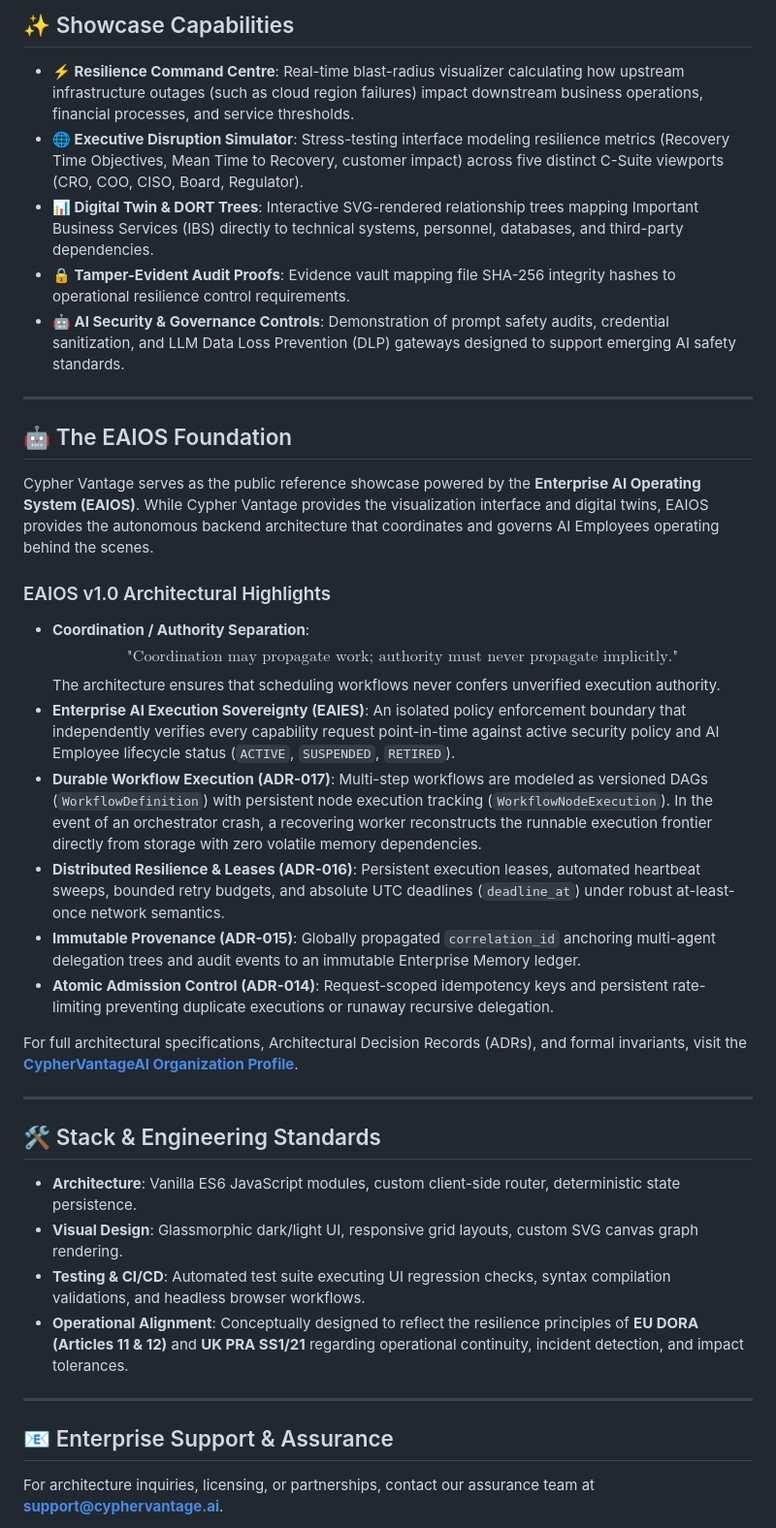
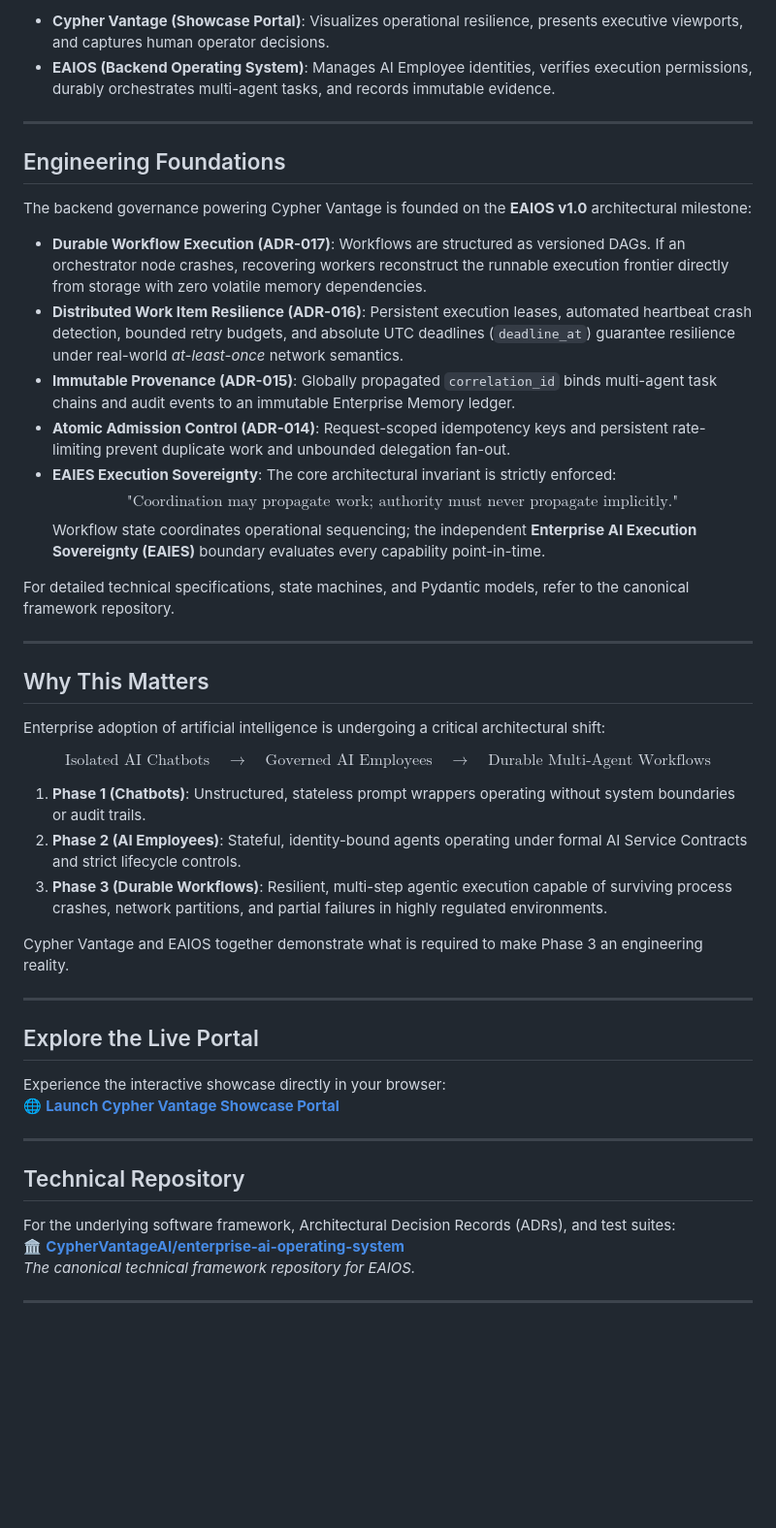
Before and after one commit to CypherVantageAI/CypherVantageAI.github.io, a Markdown page: README.md, the part around one of its changes. Shown at 97% size. Rendered like a GitHub page; blank space fills up the shorter version.

Commit message:
docs: refine public showcase README

```diff
--- a/README.md
+++ b/README.md
@@ -49,44 +73,52 @@ graph TD
 
-## ✨ Showcase Capabilities
-
-* **⚡ Resilience Command Centre**: Real-time blast-radius visualizer calculating how upstream infrastructure outages (such as cloud region failures) impact downstream business operations, financial processes, and service thresholds.
-* **🌐 Executive Disruption Simulator**: Stress-testing interface modeling resilience metrics (Recovery Time Objectives, Mean Time to Recovery, customer impact) across five distinct C-Suite viewports (CRO, COO, CISO, Board, Regulator).
-* **📊 Digital Twin & DORT Trees**: Interactive SVG-rendered relationship trees mapping Important Business Services (IBS) directly to technical systems, personnel, databases, and third-party dependencies.
-* **🔒 Tamper-Evident Audit Proofs**: Evidence vault mapping file SHA-256 integrity hashes to operational resilience control requirements.
-* **🤖 AI Security & Governance Controls**: Demonstration of prompt safety audits, credential sanitization, and LLM Data Loss Prevention (DLP) gateways designed to support emerging AI safety standards.
+* **Cypher Vantage (Showcase Portal)**: Visualizes operational resilience, presents executive viewports, and captures human operator decisions.
+* **EAIOS (Backend Operating System)**: Manages AI Employee identities, verifies execution permissions, durably orchestrates multi-agent tasks, and records immutable evidence.
 
 ---
 
-## 🤖 The EAIOS Foundation
+## Engineering Foundations
 
-Cypher Vantage serves as the public reference showcase powered by the **Enterprise AI Operating System (EAIOS)**. While Cypher Vantage provides the visualization interface and digital twins, EAIOS provides the autonomous backend architecture that coordinates and governs AI Employees operating behind the scenes.
+The backend governance powering Cypher Vantage is founded on the **EAIOS v1.0** architectural milestone:
 
-### EAIOS v1.0 Architectural Highlights
+* **Durable Workflow Execution (ADR-017)**: Workflows are structured as versioned DAGs. If an orchestrator node crashes, recovering workers reconstruct the runnable execution frontier directly from storage with zero volatile memory dependencies.
+* **Distributed Work Item Resilience (ADR-016)**: Persistent execution leases, automated heartbeat crash detection, bounded retry budgets, and absolute UTC deadlines (`deadline_at`) guarantee resilience under real-world *at-least-once* network semantics.
+* **Immutable Provenance (ADR-015)**: Globally propagated `correlation_id` binds multi-agent task chains and audit events to an immutable Enterprise Memory ledger.
+* **Atomic Admission Control (ADR-014)**: Request-scoped idempotency keys and persistent rate-limiting prevent duplicate work and unbounded delegation fan-out.
+* **EAIES Execution Sovereignty**: The core architectural invariant is strictly enforced:
+  $$\text{"Coordination may propagate work; authority must never propagate implicitly."}$$
+  Workflow state coordinates operational sequencing; the independent **Enterprise AI Execution Sovereignty (EAIES)** boundary evaluates every capability point-in-time.
 
-* **Coordination / Authority Separation**:
-  $$\text{"Coordination may propagate work; authority must never propagate implicitly."}$$
-  The architecture ensures that scheduling workflows never confers unverified execution authority.
-* **Enterprise AI Execution Sovereignty (EAIES)**: An isolated policy enforcement boundary that independently verifies every capability request point-in-time against active security policy and AI Employee lifecycle status (`ACTIVE`, `SUSPENDED`, `RETIRED`).
-* **Durable Workflow Execution (ADR-017)**: Multi-step workflows are modeled as versioned DAGs (`WorkflowDefinition`) with persistent node execution tracking (`WorkflowNodeExecution`). In the event of an orchestrator crash, a recovering worker reconstructs the runnable execution frontier directly from storage with zero volatile memory dependencies.
-* **Distributed Resilience & Leases (ADR-016)**: Persistent execution leases, automated heartbeat sweeps, bounded retry budgets, and absolute UTC deadlines (`deadline_at`) under robust at-least-once network semantics.
-* **Immutable Provenance (ADR-015)**: Globally propagated `correlation_id` anchoring multi-agent delegation trees and audit events to an immutable Enterprise Memory ledger.
-* **Atomic Admission Control (ADR-014)**: Request-scoped idempotency keys and persistent rate-limiting preventing duplicate executions or runaway recursive delegation.
-
-For full architectural specifications, Architectural Decision Records (ADRs), and formal invariants, visit the **[CypherVantageAI Organization Profile](https://github.com/CypherVantageAI)**.
+For detailed technical specifications, state machines, and Pydantic models, refer to the canonical framework repository.
 
 ---
 
-## 🛠️ Stack & Engineering Standards
+## Why This Matters
 
-* **Architecture**: Vanilla ES6 JavaScript modules, custom client-side router, deterministic state persistence.
-* **Visual Design**: Glassmorphic dark/light UI, responsive grid layouts, custom SVG canvas graph rendering.
-* **Testing & CI/CD**: Automated test suite executing UI regression checks, syntax compilation validations, and headless browser workflows.
-* **Operational Alignment**: Conceptually designed to reflect the resilience principles of **EU DORA (Articles 11 & 12)** and **UK PRA SS1/21** regarding operational continuity, incident detection, and impact tolerances.
+Enterprise adoption of artificial intelligence is undergoing a critical architectural shift:
+
+$$\text{Isolated AI Chatbots} \quad \longrightarrow \quad \text{Governed AI Employees} \quad \longrightarrow \quad \text{Durable Multi-Agent Workflows}$$
+
+1. **Phase 1 (Chatbots)**: Unstructured, stateless prompt wrappers operating without system boundaries or audit trails.
+2. **Phase 2 (AI Employees)**: Stateful, identity-bound agents operating under formal AI Service Contracts and strict lifecycle controls.
+3. **Phase 3 (Durable Workflows)**: Resilient, multi-step agentic execution capable of surviving process crashes, network partitions, and partial failures in highly regulated environments.
+
+Cypher Vantage and EAIOS together demonstrate what is required to make Phase 3 an engineering reality.
 
 ---
 
-## 📧 Enterprise Support & Assurance
+## Explore the Live Portal
 
-For architecture inquiries, licensing, or partnerships, contact our assurance team at **[support@cyphervantage.ai](mailto:support@cyphervantage.ai)**.
+Experience the interactive showcase directly in your browser:
+🌐 **[Launch Cypher Vantage Showcase Portal](https://cyphervantageai.github.io/)**
+
+---
+
+## Technical Repository
+
+For the underlying software framework, Architectural Decision Records (ADRs), and test suites:
+🏛️ **[CypherVantageAI/enterprise-ai-operating-system](https://github.com/CypherVantageAI/enterprise-ai-operating-system)**
+*The canonical technical framework repository for EAIOS.*
+
+---
 
 <p align="center">
```
Also changed, not shown: other parts of README.md (+38 -14 lines).
